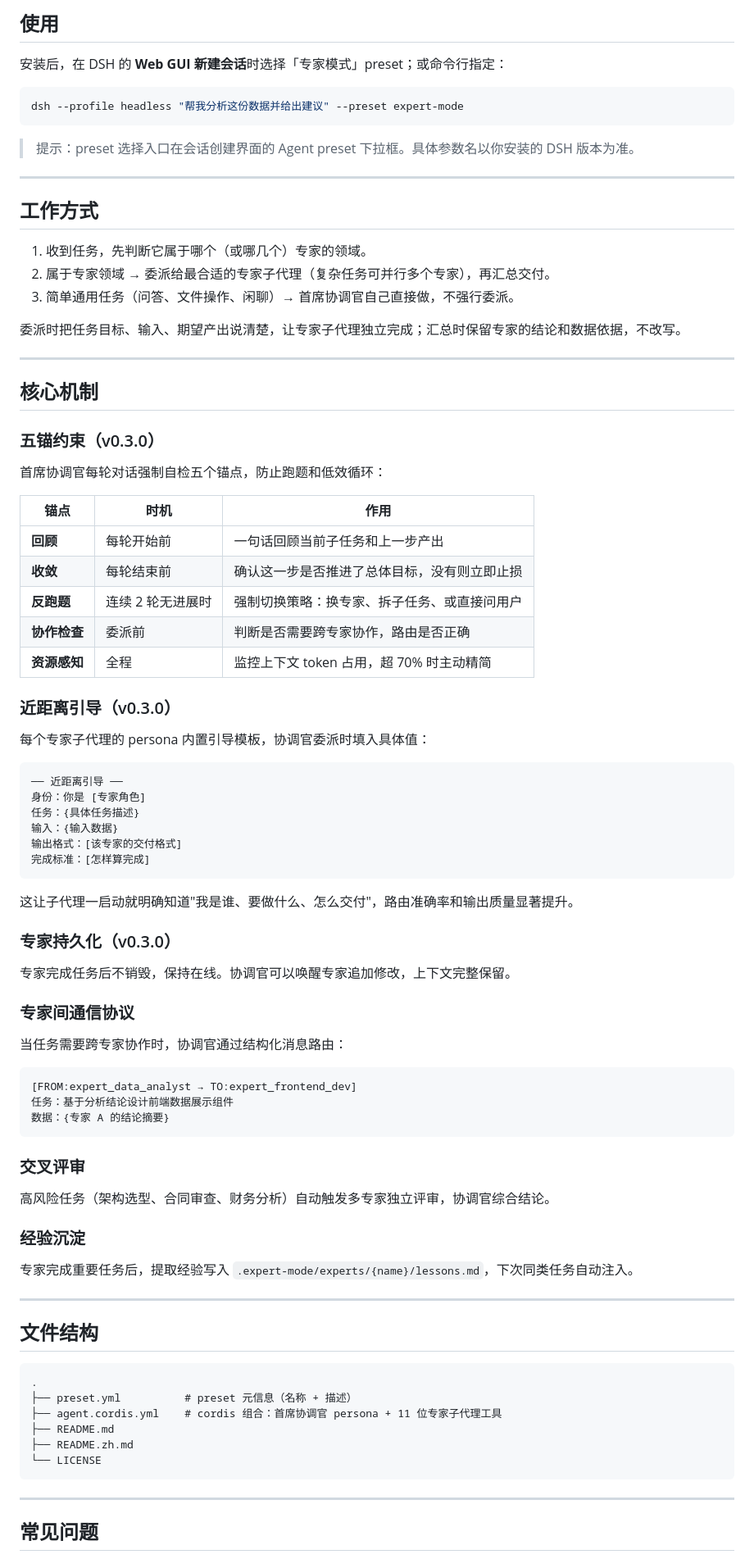
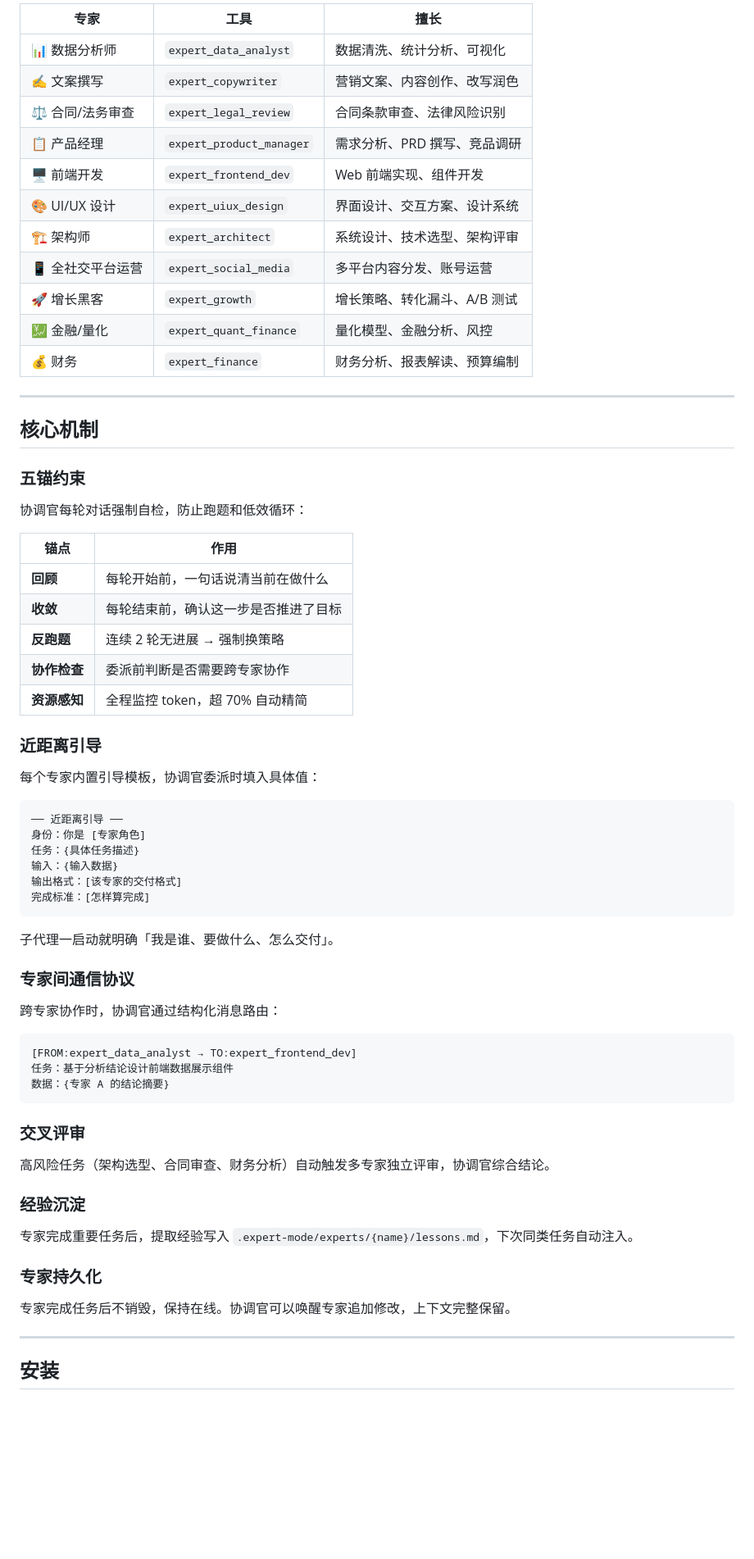
Before and after one commit to Asher-2000/dsh-expert-mode, a Markdown page: README.zh.md, the part around one of its changes. Shown at 82% size. GitHub-like rendering; blank space fills up the shorter version.

````diff
--- a/README.zh.md
+++ b/README.zh.md
@@ -82,42 +39,36 @@ cp -r ~/.dsh/.agent-presets/expert-mode/expert-mode-en ~/.dsh/.agent-presets/exp
-## 使用
-
-安装后，在 DSH 的 **Web GUI 新建会话**时选择「专家模式」preset；或命令行指定：
-
-```bash
-dsh --profile headless "帮我分析这份数据并给出建议" --preset expert-mode
-```
-
-> 提示：preset 选择入口在会话创建界面的 Agent preset 下拉框。具体参数名以你安装的 DSH 版本为准。
-
----
-
-## 工作方式
-
-1. 收到任务，先判断它属于哪个（或哪几个）专家的领域。
-2. 属于专家领域 → 委派给最合适的专家子代理（复杂任务可并行多个专家），再汇总交付。
-3. 简单通用任务（问答、文件操作、闲聊）→ 首席协调官自己直接做，不强行委派。
-
-委派时把任务目标、输入、期望产出说清楚，让专家子代理独立完成；汇总时保留专家的结论和数据依据，不改写。
+| 专家 | 工具 | 擅长 |
+|------|------|------|
+| 📊 数据分析师 | `expert_data_analyst` | 数据清洗、统计分析、可视化 |
+| ✍️ 文案撰写 | `expert_copywriter` | 营销文案、内容创作、改写润色 |
+| ⚖️ 合同/法务审查 | `expert_legal_review` | 合同条款审查、法律风险识别 |
+| 📋 产品经理 | `expert_product_manager` | 需求分析、PRD 撰写、竞品调研 |
+| 🖥️ 前端开发 | `expert_frontend_dev` | Web 前端实现、组件开发 |
+| 🎨 UI/UX 设计 | `expert_uiux_design` | 界面设计、交互方案、设计系统 |
+| 🏗️ 架构师 | `expert_architect` | 系统设计、技术选型、架构评审 |
+| 📱 全社交平台运营 | `expert_social_media` | 多平台内容分发、账号运营 |
+| 🚀 增长黑客 | `expert_growth` | 增长策略、转化漏斗、A/B 测试 |
+| 💹 金融/量化 | `expert_quant_finance` | 量化模型、金融分析、风控 |
+| 💰 财务 | `expert_finance` | 财务分析、报表解读、预算编制 |
 
 ---
 
 ## 核心机制
 
-### 五锚约束（v0.3.0）
+### 五锚约束
 
-首席协调官每轮对话强制自检五个锚点，防止跑题和低效循环：
+协调官每轮对话强制自检，防止跑题和低效循环：
 
-| 锚点 | 时机 | 作用 |
-|------|------|------|
-| **回顾** | 每轮开始前 | 一句话回顾当前子任务和上一步产出 |
-| **收敛** | 每轮结束前 | 确认这一步是否推进了总体目标，没有则立即止损 |
-| **反跑题** | 连续 2 轮无进展时 | 强制切换策略：换专家、拆子任务、或直接问用户 |
-| **协作检查** | 委派前 | 判断是否需要跨专家协作，路由是否正确 |
-| **资源感知** | 全程 | 监控上下文 token 占用，超 70% 时主动精简 |
+| 锚点 | 作用 |
+|------|------|
+| **回顾** | 每轮开始前，一句话说清当前在做什么 |
+| **收敛** | 每轮结束前，确认这一步是否推进了目标 |
+| **反跑题** | 连续 2 轮无进展 → 强制换策略 |
+| **协作检查** | 委派前判断是否需要跨专家协作 |
+| **资源感知** | 全程监控 token，超 70% 自动精简 |
 
-### 近距离引导（v0.3.0）
+### 近距离引导
 
-每个专家子代理的 persona 内置引导模板，协调官委派时填入具体值：
+每个专家内置引导模板，协调官委派时填入具体值：
 
 ```
 ── 近距离引导 ──
@@ -128,15 +79,11 @@ dsh --profile headless "帮我分析这份数据并给出建议" --preset expert
 完成标准：[怎样算完成]
 ```
 
-这让子代理一启动就明确知道"我是谁、要做什么、怎么交付"，路由准确率和输出质量显著提升。
-
-### 专家持久化（v0.3.0）
-
-专家完成任务后不销毁，保持在线。协调官可以唤醒专家追加修改，上下文完整保留。
+子代理一启动就明确「我是谁、要做什么、怎么交付」。
 
 ### 专家间通信协议
 
-当任务需要跨专家协作时，协调官通过结构化消息路由：
+跨专家协作时，协调官通过结构化消息路由：
 
 ```
 [FROM:expert_data_analyst → TO:expert_frontend_dev]
@@ -152,20 +99,11 @@ dsh --profile headless "帮我分析这份数据并给出建议" --preset expert
 
 专家完成重要任务后，提取经验写入 `.expert-mode/experts/{name}/lessons.md`，下次同类任务自动注入。
 
----
+### 专家持久化
 
-## 文件结构
-
-```
-.
-├── preset.yml          # preset 元信息（名称 + 描述）
-├── agent.cordis.yml    # cordis 组合：首席协调官 persona + 11 位专家子代理工具
-├── README.md
-├── README.zh.md
-└── LICENSE
-```
+专家完成任务后不销毁，保持在线。协调官可以唤醒专家追加修改，上下文完整保留。
 
 ---
 
-## 常见问题
+## 安装
 
````
Also changed, not shown: other parts of README.zh.md (+64 -60 lines), README.md (+82 -95 lines).
